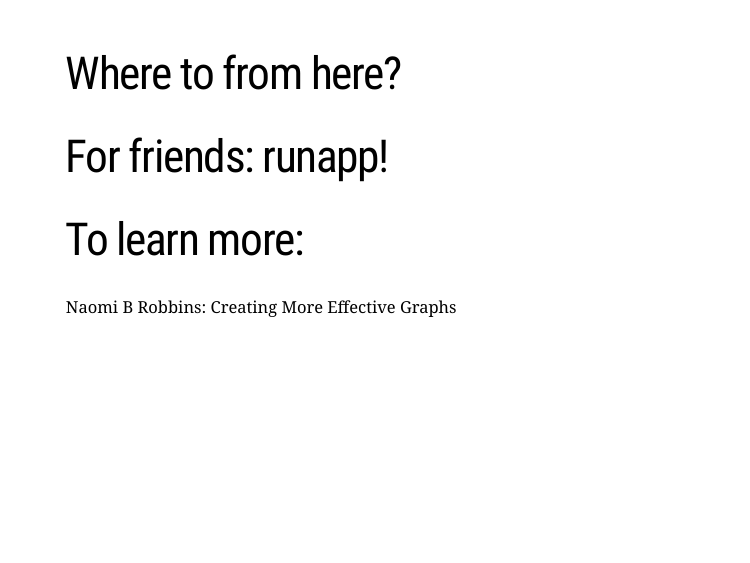
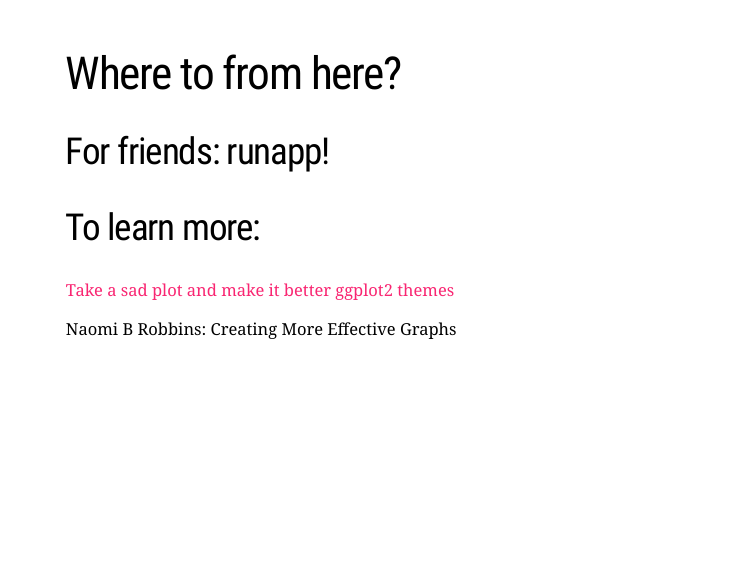
Before and after one commit to srkobakian/runapp-pres, an R Markdown document (runapp27072021.Rmd): page 37 of 37. The pictures show the slides in the output file runapp27072021.html that the author committed with the source; the slides are laid out offline by our stand-in for remark.js, each with all of its steps uncovered, in fonts that may differ from those the slides ask for, and without slide numbers, shadows or browser add-ons; a font, style sheet, LaTeX package, included part or bibliography that could not be used is replaced or left out.

Commit message:
Links to resources

```diff
--- a/runapp27072021.Rmd
+++ b/runapp27072021.Rmd
@@ -567,10 +567,10 @@ class: inverse, center, middle
 
 # Where to from here?
 
-# For friends: runapp!
+## For friends: runapp!
 
-# To learn more:
-[](alison.netlify.app/rlm-sad-plot-better/)
-[](https://ggplot2.tidyverse.org/reference/ggtheme.html)
+## To learn more:
+[Take a sad plot and make it better](alison.netlify.app/rlm-sad-plot-better/)
+[ggplot2 themes](https://ggplot2.tidyverse.org/reference/ggtheme.html)
 
 Naomi B Robbins: Creating More Effective Graphs
```
Also changed, not shown: Index.html, runapp27072021.html.
